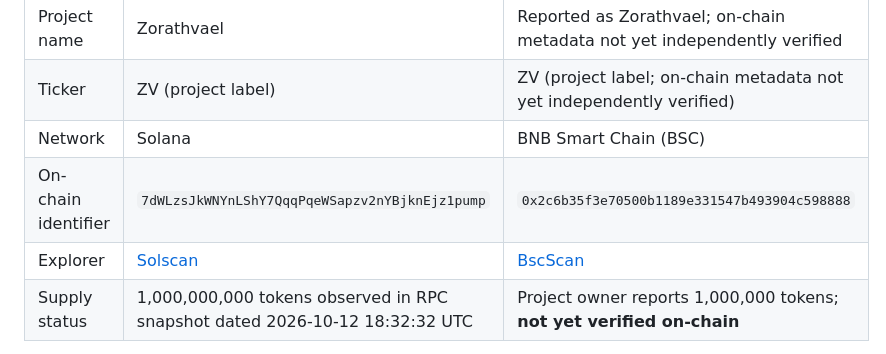
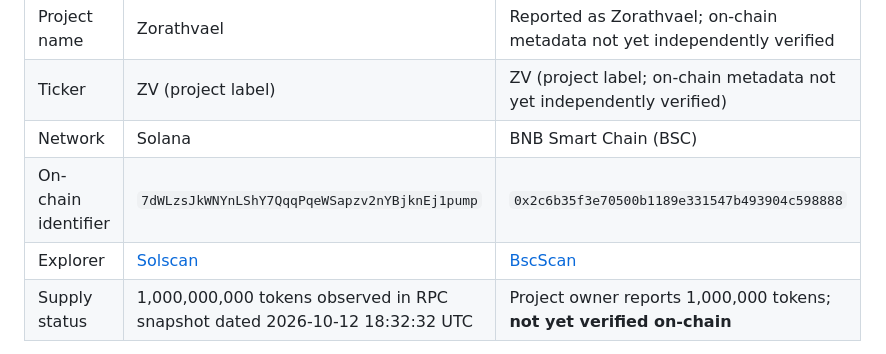
Before and after one commit to KikikJourney/Zorathvael-ZV, a Markdown page: README.md, the part around one of its changes. Drawn GitHub-style.

Commit message:
docs: correct Solana mint identifier

```diff
--- a/README.md
+++ b/README.md
@@ -25,8 +25,8 @@ This repository is the shared documentation home for the Zorathvael project acro
 | Project name | Zorathvael | Reported as Zorathvael; on-chain metadata not yet independently verified |
 | Ticker | ZV (project label) | ZV (project label; on-chain metadata not yet independently verified) |
 | Network | Solana | BNB Smart Chain (BSC) |
-| On-chain identifier | `7dWLzsJkWNYnLShY7QqqPqeWSapzv2nYBjknEjz1pump` | `0x2c6b35f3e70500b1189e331547b493904c598888` |
-| Explorer | [Solscan](https://solscan.io/token/7dWLzsJkWNYnLShY7QqqPqeWSapzv2nYBjknEjz1pump) | [BscScan](https://bscscan.com/token/0x2c6b35f3e70500b1189e331547b493904c598888) |
+| On-chain identifier | `7dWLzsJkWNYnLShY7QqqPqeWSapzv2nYBjknEj1pump` | `0x2c6b35f3e70500b1189e331547b493904c598888` |
+| Explorer | [Solscan](https://solscan.io/token/7dWLzsJkWNYnLShY7QqqPqeWSapzv2nYBjknEj1pump) | [BscScan](https://bscscan.com/token/0x2c6b35f3e70500b1189e331547b493904c598888) |
 | Supply status | 1,000,000,000 tokens observed in RPC snapshot dated 2026-10-12 18:32:32 UTC | Project owner reports 1,000,000 tokens; **not yet verified on-chain** |
 
 - [Solana token details](chains/solana.md)
```
Also changed, not shown: other parts of README.md (+2 -2 lines).
